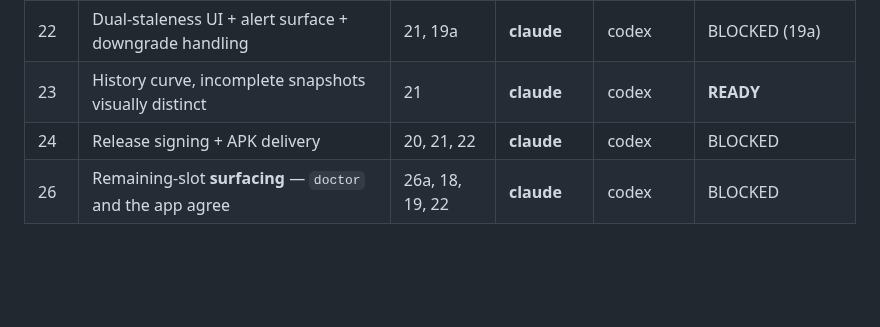
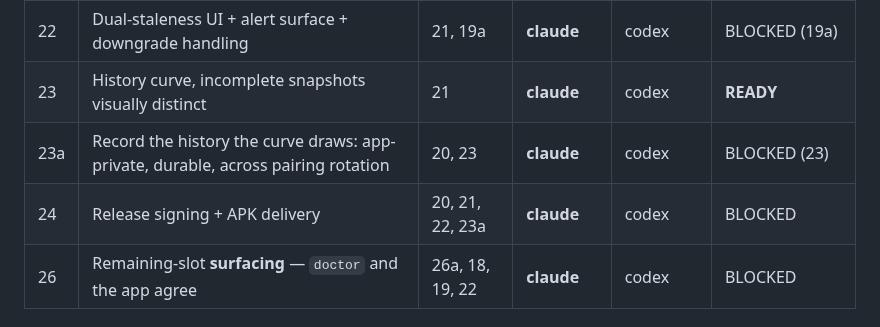
Before and after one commit to orzzzl/networth, a Markdown page: tasks/README.md, the part around one of its changes. Drawn GitHub-style; blank space fills up the shorter version.

```diff
--- a/tasks/README.md
+++ b/tasks/README.md
@@ -113,7 +113,8 @@ that row. He caught it, not us.)
 | 21 | Flutter app skeleton | 19 | **claude** | codex | **DONE** (#77, 2026-09-16) |
 | 22 | Dual-staleness UI + alert surface + downgrade handling | 21, 19a | **claude** | codex | BLOCKED (19a) |
 | 23 | History curve, incomplete snapshots visually distinct | 21 | **claude** | codex | **READY** |
-| 24 | Release signing + APK delivery | 20, 21, 22 | **claude** | codex | BLOCKED |
+| 23a | Record the history the curve draws: app-private, durable, across pairing rotation | 20, 23 | **claude** | codex | BLOCKED (23) |
+| 24 | Release signing + APK delivery | 20, 21, 22, 23a | **claude** | codex | BLOCKED |
 | 26 | Remaining-slot **surfacing** — `doctor` and the app agree | 26a, 18, 19, 22 | **claude** | codex | BLOCKED |
 
 ### Phase 5 — operations
```
Also changed, not shown: other parts of tasks/README.md (+51 -3 lines).
